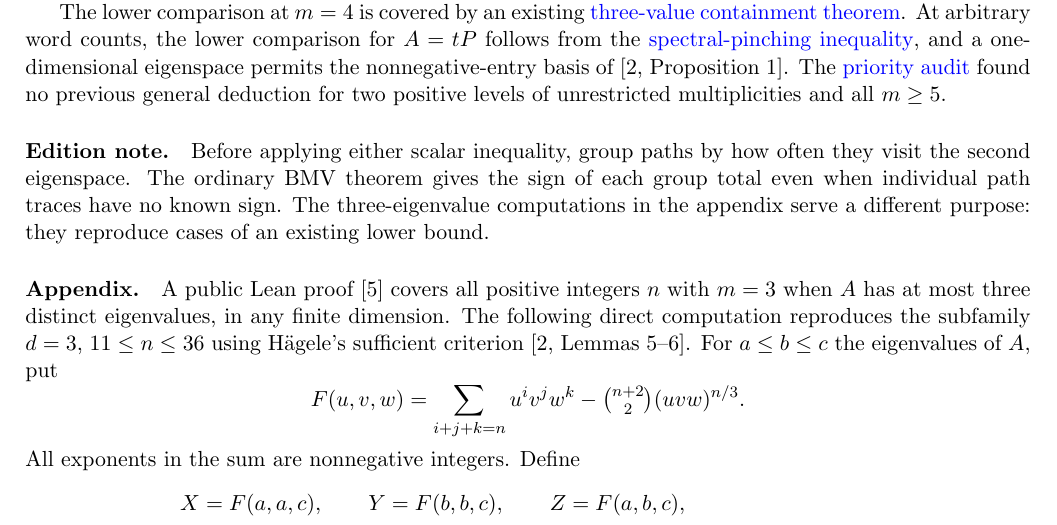
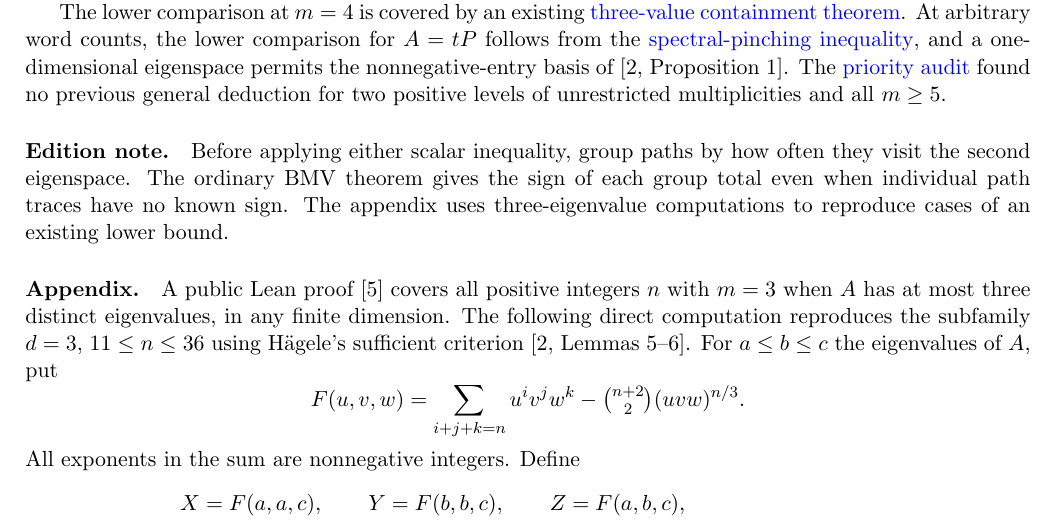
Before and after one commit to shunyaekam/Physics-Workbench, a LaTeX paper (papers/bmv-trace-12-3.tex): part of page 3 of 3, cut so that both start at the same text. Compiled offline with pdfLaTeX.

Commit message:
Clarify two verification notes

```diff
--- a/papers/bmv-trace-12-3.tex
+++ b/papers/bmv-trace-12-3.tex
@@ -139,7 +139,7 @@ At arbitrary word counts, the lower comparison for $A=tP$ follows from the
 \href{https://arxiv.org/abs/2610.31851}{spectral-pinching inequality}, and a one-dimensional eigenspace permits the nonnegative-entry basis of [2, Proposition~1]. The
 \href{https://github.com/shunyaekam/oo-research/blob/research/discovery/sources/bmv-block-priority.md}{priority audit} found no previous general deduction for two positive levels of unrestricted multiplicities and all $m\ge5$.
 
-\paragraph{Edition note.} Before applying either scalar inequality, group paths by how often they visit the second eigenspace. The ordinary BMV theorem gives the sign of each group total even when individual path traces have no known sign. The three-eigenvalue computations in the appendix serve a different purpose: they reproduce cases of an existing lower bound.
+\paragraph{Edition note.} Before applying either scalar inequality, group paths by how often they visit the second eigenspace. The ordinary BMV theorem gives the sign of each group total even when individual path traces have no known sign. The appendix uses three-eigenvalue computations to reproduce cases of an existing lower bound.
 
 \paragraph{Appendix.}
 A public Lean proof [5] covers all positive integers $n$ with $m=3$
```
Also changed, not shown: papers/distance-four.tex (+1 -1 lines), papers/bmv-trace-12-3.pdf, papers/distance-four.pdf.
